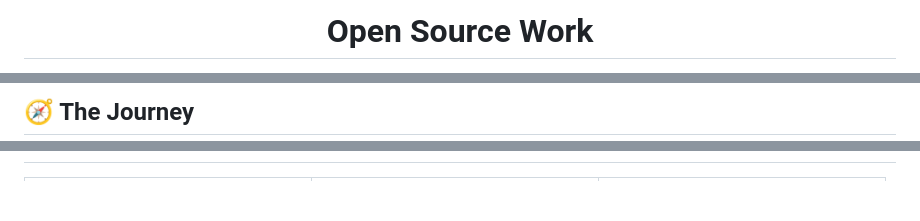
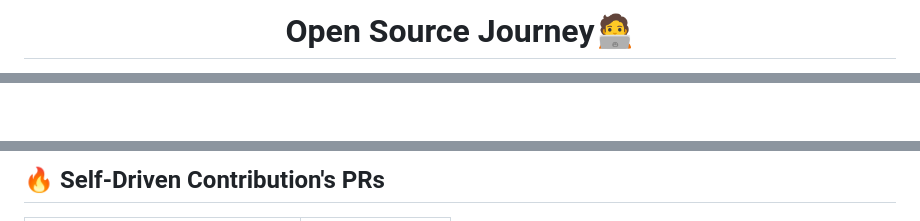
Before and after one commit to udaycodespace/open-source, a Markdown page: README.md, 3 parts joined by grey strips. GitHub-like rendering; blank space fills up the shorter version.

````diff
--- a/README.md
+++ b/README.md
@@ -1,3 +1,3 @@
-<h1 align="center">Open Source Work</h1>
+<h1 align="center">Open Source Journey🧑‍💻</h1>
 
 <p align="center">
@@ -16,6 +22,4 @@
 </p>
-
-## 🧭 The Journey
 
 ```mermaid
 flowchart LR
@@ -124,2 +118,3 @@ flowchart LR
+## 🔥 Self-Driven Contribution's PRs
 
 <table align="center">
````
Also changed, not shown: other parts of README.md (+140 -123 lines).
